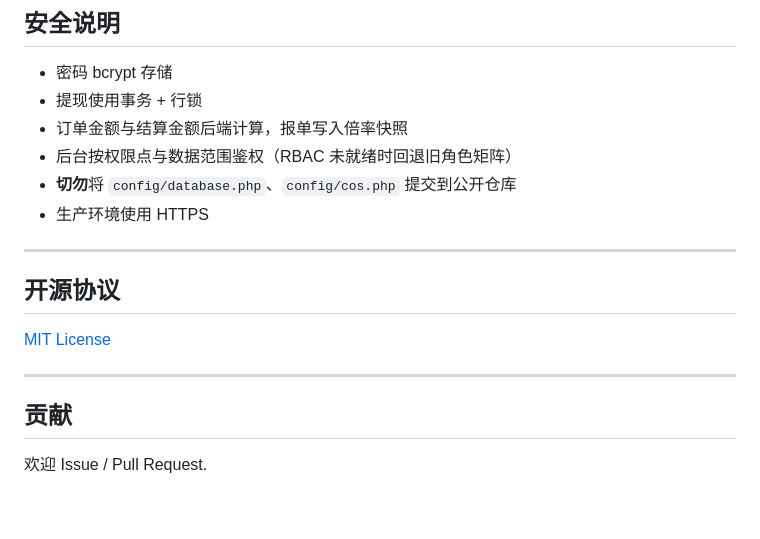
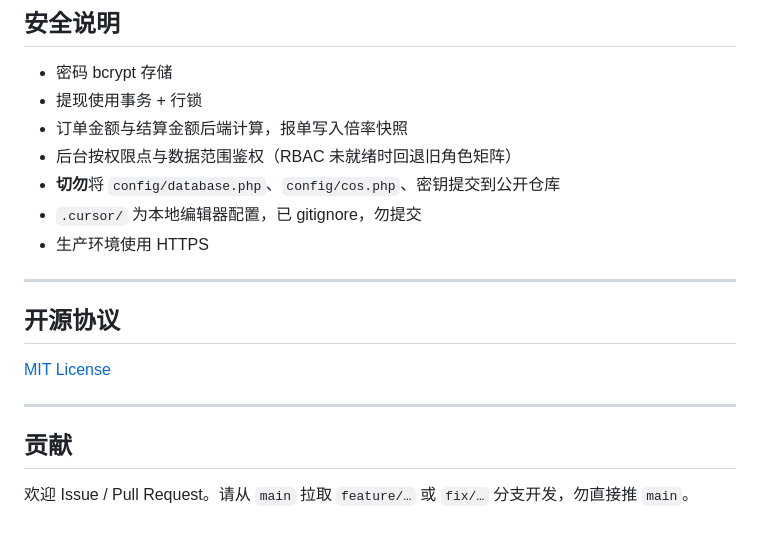
Before and after one commit to guanyisheng/settlement, a Markdown page: README.md, the part around one of its changes. Drawn GitHub-style.

```diff
--- a/README.md
+++ b/README.md
@@ -198,7 +216,8 @@ php scripts/cos_diagnose.php
 - 提现使用事务 + 行锁
 - 订单金额与结算金额后端计算，报单写入倍率快照
 - 后台按权限点与数据范围鉴权（RBAC 未就绪时回退旧角色矩阵）
-- **切勿**将 `config/database.php`、`config/cos.php` 提交到公开仓库
+- **切勿**将 `config/database.php`、`config/cos.php`、密钥提交到公开仓库
+- `.cursor/` 为本地编辑器配置，已 gitignore，勿提交
 - 生产环境使用 HTTPS
 
 ---
@@ -211,4 +230,4 @@ php scripts/cos_diagnose.php
 
 ## 贡献
 
-欢迎 Issue / Pull Request.
+欢迎 Issue / Pull Request。请从 `main` 拉取 `feature/…` 或 `fix/…` 分支开发，勿直接推 `main`。
```
Also changed, not shown: other parts of README.md (+65 -47 lines).
